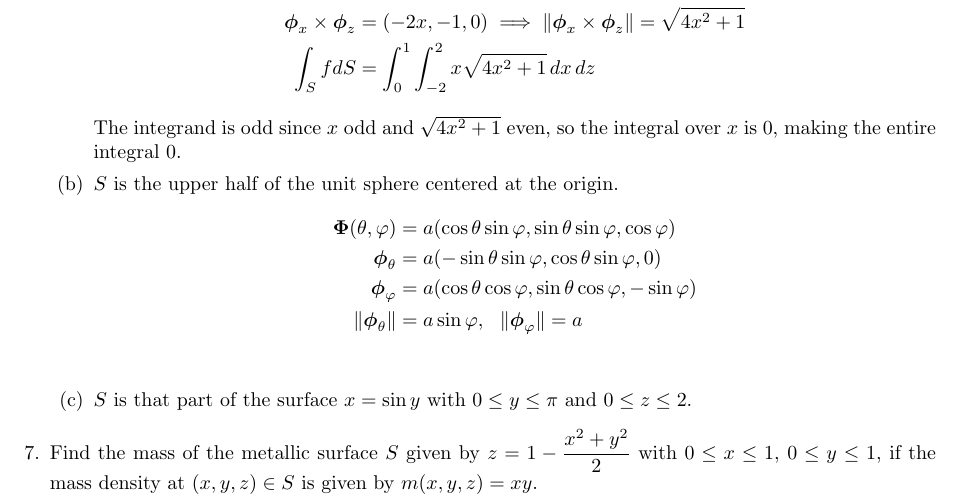
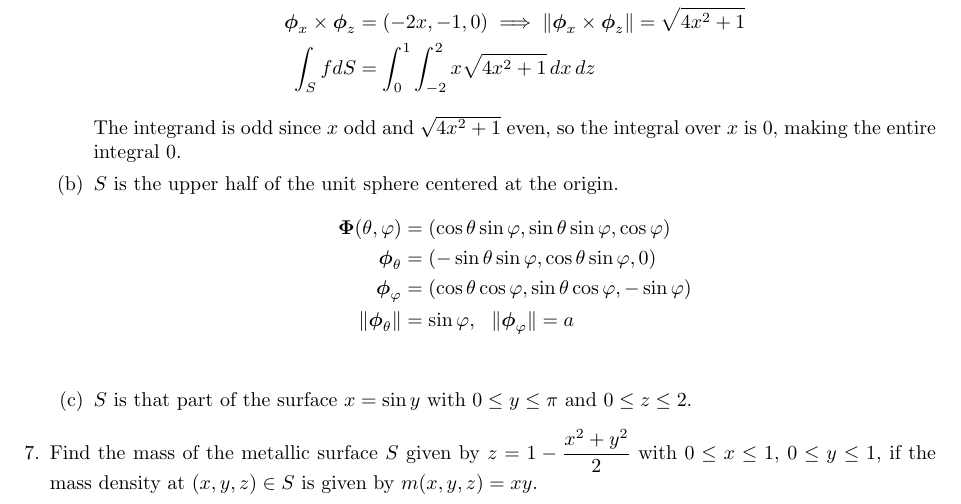
Before and after one commit to poonkeegan/school, a LaTeX document (matb42/a7.tex): part of page 3 of 3, cut so that both start at the same text. Compiled offline with pdfLaTeX.

Commit message:
Mon Mar  5 15:13:42 EST 2018

```diff
--- a/matb42/a7.tex
+++ b/matb42/a7.tex
@@ -115,10 +115,10 @@ Mar 13th 2018}
         The integrand is odd since $x$ odd and $\sqrt{4x^2 + 1}$ even, so the integral over $x$ is 0, making the entire integral 0.
         \item $S$ is the upper half of the unit sphere centered at the origin.
         \begin{align*}
-            \boldsymbol \Phi (\theta, \varphi) &= a(\cos \theta \sin \varphi, \sin \theta \sin \varphi, \cos \varphi) \\
-            \boldsymbol \phi_\theta &= a(- \sin \theta \sin \varphi, \cos \theta \sin \varphi, 0) \\
-            \boldsymbol \phi_\varphi &= a( \cos \theta \cos \varphi, \sin \theta \cos \varphi, -\sin \varphi) \\
-            \norm{\boldsymbol \phi_\theta} &= a\sin \varphi, \: \: \: \norm{\boldsymbol \phi_\varphi} = a \\
+            \boldsymbol \Phi (\theta, \varphi) &= (\cos \theta \sin \varphi, \sin \theta \sin \varphi, \cos \varphi) \\
+            \boldsymbol \phi_\theta &= (- \sin \theta \sin \varphi, \cos \theta \sin \varphi, 0) \\
+            \boldsymbol \phi_\varphi &= ( \cos \theta \cos \varphi, \sin \theta \cos \varphi, -\sin \varphi) \\
+            \norm{\boldsymbol \phi_\theta} &= \sin \varphi, \: \: \: \norm{\boldsymbol \phi_\varphi} = a \\
         \end{align*}
         \item $S$ is that part of the surface $x = \sin y$ with $0 \leq y \leq \pi$ and $0 \leq z \leq 2$.
     \end{enumerate}
```
Also changed, not shown: matb42/a7.pdf.
